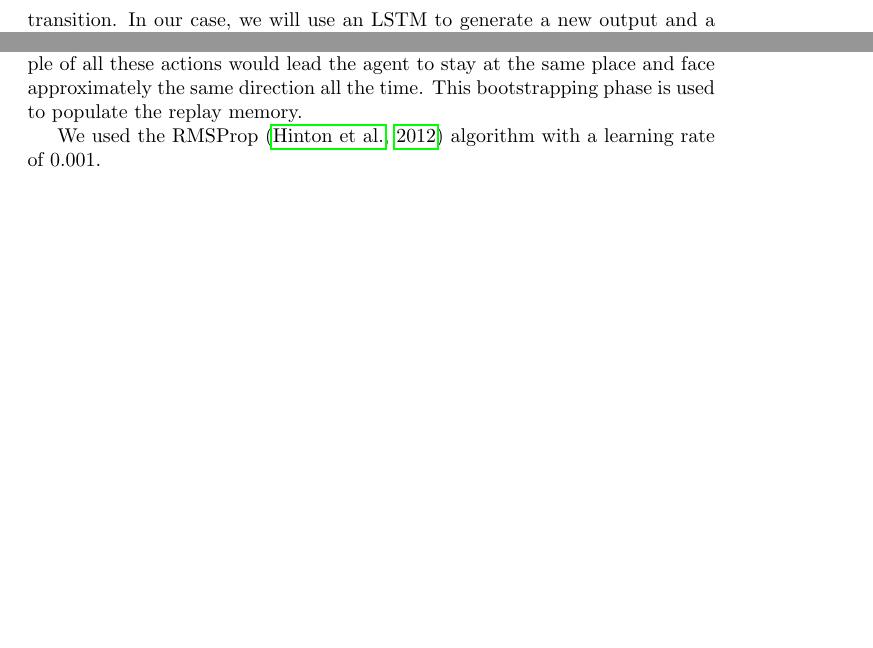
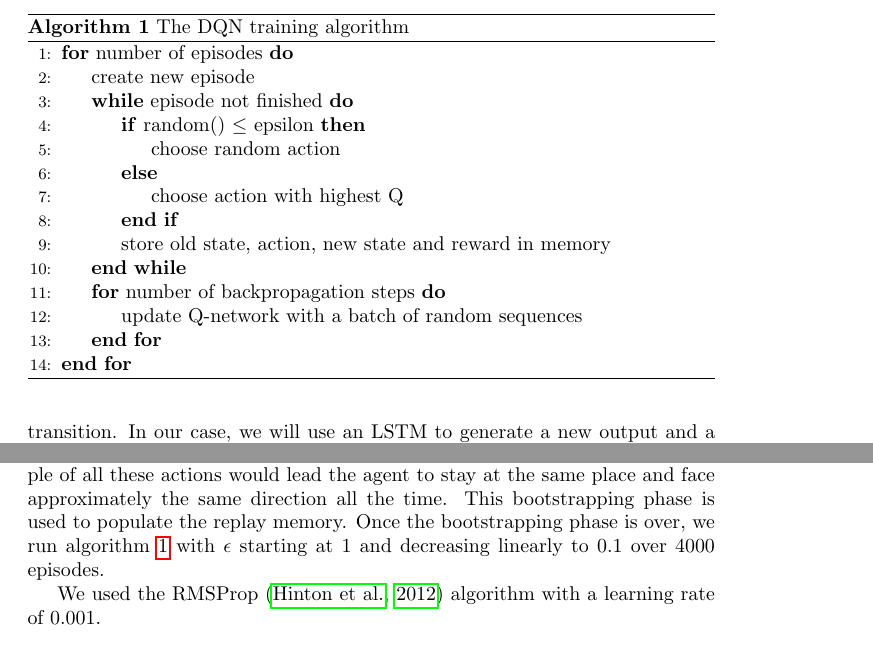
Before and after one commit to fhennecker/deepdoom, a LaTeX paper (report/report.tex): two parts of pages 3 and 4 of 6 before the commit and two parts of pages 3 and 5 of 6 after it, joined at a grey line, cut at the place of the change, the shorter picture padded with empty space. Compiled offline with pdfLaTeX; a LaTeX package or settings file that is missing is left out.

Commit message:
[add] DQN algo + epsilon hyperparam

```diff
--- a/report/report.tex
+++ b/report/report.tex
@@ -2,6 +2,8 @@
 \usepackage{natbib,alifexi}
 \usepackage[bordercolor=gray!20,backgroundcolor=blue!10,linecolor=blue,textsize=footnotesize,textwidth=0.8in]{todonotes}
 \usepackage{hyperref}
+\usepackage{algpseudocode}
+\usepackage{algorithm}
 
 \title{Implementation\\Playing FPS Games with Deep Reinforcement Learning}
 \author{Titouan Christophe$^{1}$, Florentin Hennecker$^{2}$, Nikita Marchant$^{1}$ \and Bruno Rocha Pereira$^{1}$ \\
@@ -75,7 +77,26 @@ $$ L_\theta(\theta_t) = E_{s,a,r,s'}\{(r +\gamma \max_{a'}Q_\theta(\theta_t)(s'
 
 This loss is computed on uniformly sampled game transitions stored in a
 replay memory instead of the previously played transition to reduce correlation
-between samples.
+between samples. Our version of the DQN algorithm is shown
+\begin{algorithm}
+\caption{The DQN training algorithm}\label{dqn}
+\begin{algorithmic}[1]
+	\For{number of episodes}
+		\State{create new episode}
+		\While{episode not finished}
+			\If{random() $\leq$ epsilon}
+				\State choose random action
+			\Else
+				\State choose action with highest Q
+			\EndIf
+			\State store old state, action, new state and reward in memory
+		\EndWhile
+		\For{number of backpropagation steps}
+			\State update Q-network with a batch of random sequences
+		\EndFor
+	\EndFor
+\end{algorithmic}
+\end{algorithm}
 
 
 \subsubsection{Deep Recurrent Q-Networks}
@@ -157,7 +178,9 @@ set \texttt{TURN\_LEFT, MOVE\_LEFT, MOVE\_FORWARD, JUMP, MOVE\_RIGHT}. We do
 not add the \texttt{TURN\_RIGHT} and \texttt{MOVE\_BACKWARD} actions, because
 a uniformly random sample of all these actions would lead the agent to stay
 at the same place and face approximately the same direction all the time. This
-bootstrapping phase is used to populate the replay memory.
+bootstrapping phase is used to populate the replay memory. Once the
+bootstrapping phase is over, we run algorithm \ref{dqn} with $\epsilon$ starting at
+1 and decreasing linearly to 0.1 over 4000 episodes.
 
 We used the RMSProp \citep{rmsprop} algorithm with a learning rate of 0.001.
 
```
